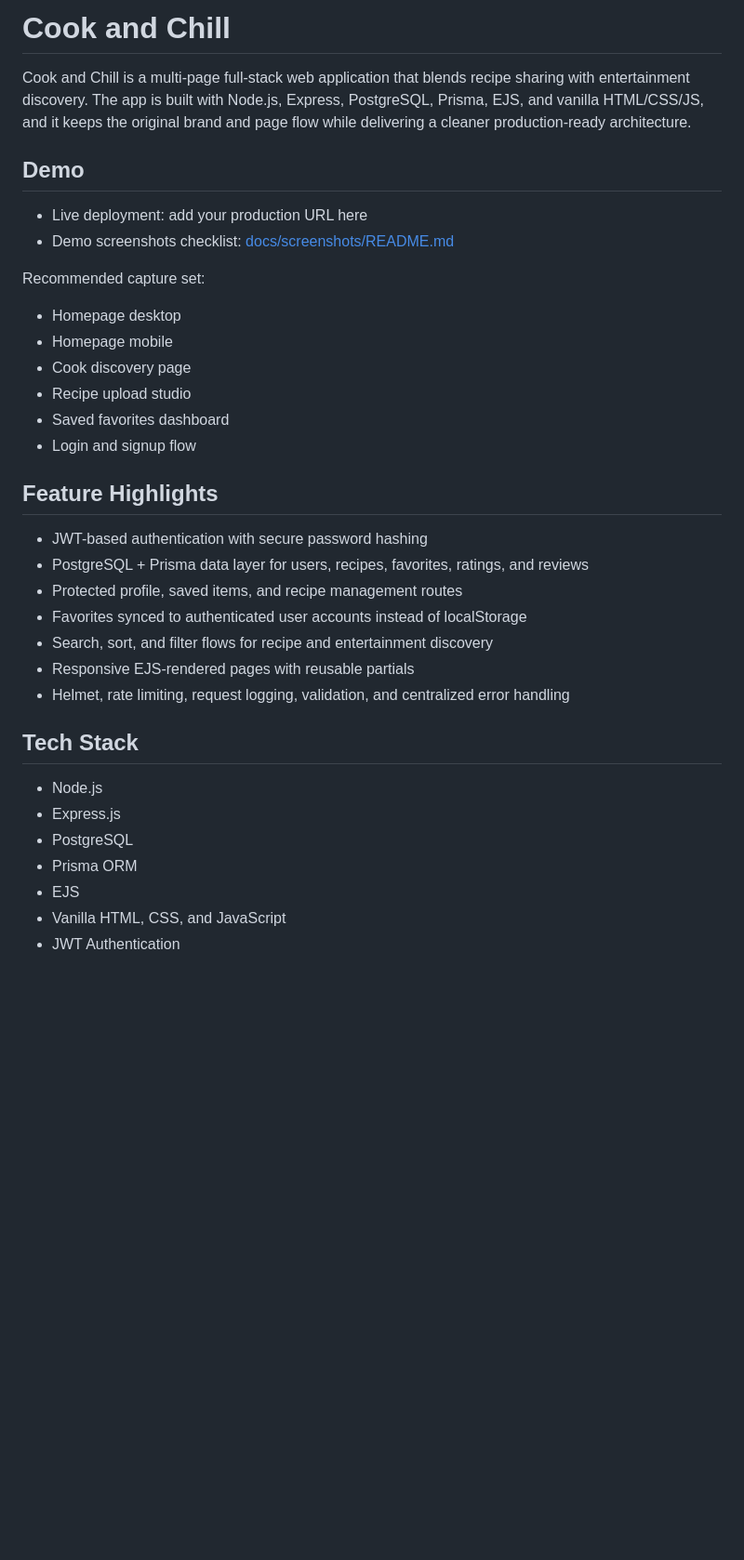
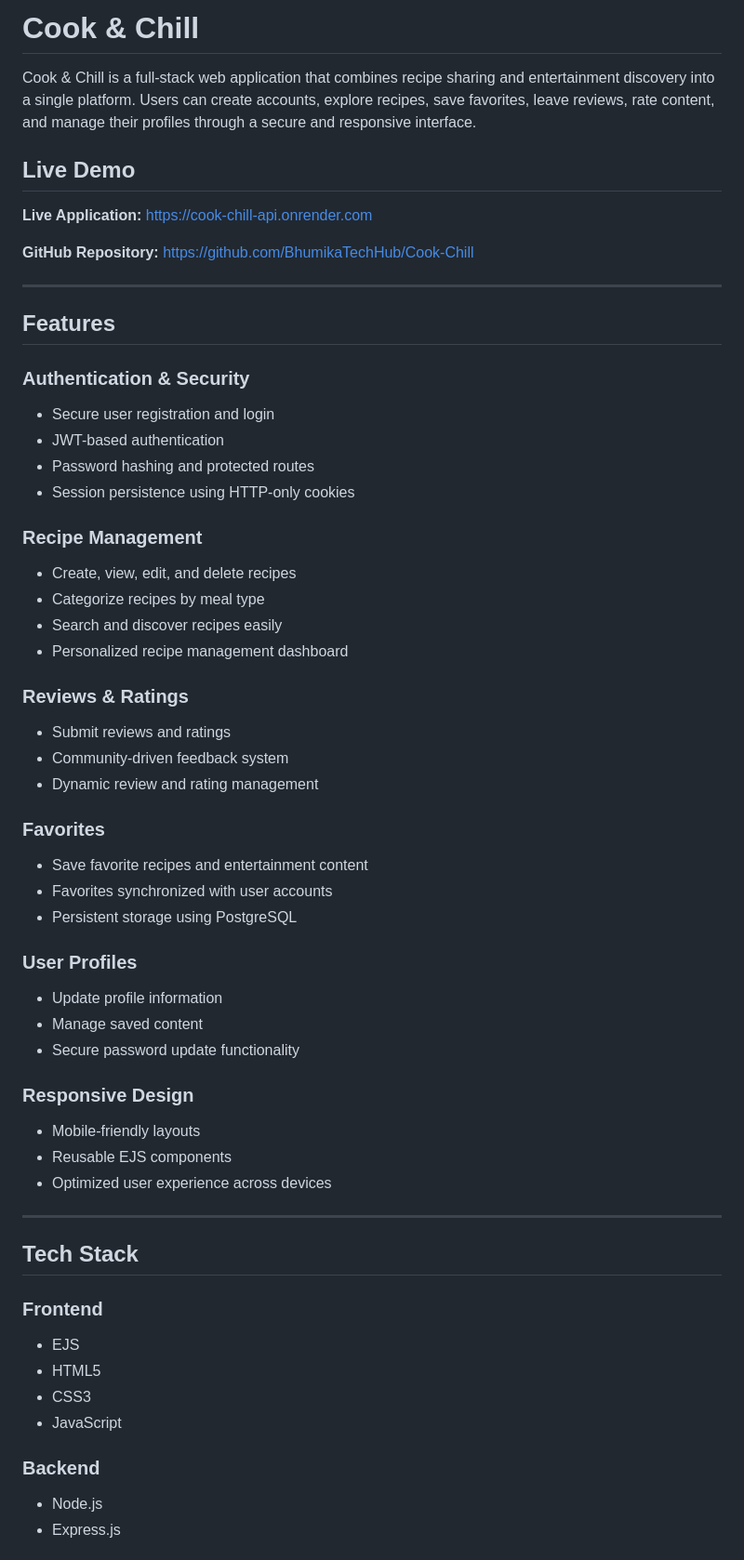
Before and after one commit to BhumikaTechHub/Cook-Chill, a Markdown page: README.md, the part around one of its changes. Shown at 93% size. Drawn GitHub-style; blank space fills up the shorter version.

```diff
--- a/README.md
+++ b/README.md
@@ -1,37 +1,67 @@
-# Cook and Chill
+# Cook & Chill
+Cook & Chill is a full-stack web application that combines recipe sharing and entertainment discovery into a single platform. Users can create accounts, explore recipes, save favorites, leave reviews, rate content, and manage their profiles through a secure and responsive interface.
 
-Cook and Chill is a multi-page full-stack web application that blends recipe sharing with entertainment discovery. The app is built with Node.js, Express, PostgreSQL, Prisma, EJS, and vanilla HTML/CSS/JS, and it keeps the original brand and page flow while delivering a cleaner production-ready architecture.
+## Live Demo
 
-## Demo
+**Live Application:** https://cook-chill-api.onrender.com
 
-- Live deployment: add your production URL here
-- Demo screenshots checklist: [docs/screenshots/README.md](docs/screenshots/README.md)
+**GitHub Repository:** https://github.com/BhumikaTechHub/Cook-Chill
 
-Recommended capture set:
+---
 
-- Homepage desktop
-- Homepage mobile
-- Cook discovery page
-- Recipe upload studio
-- Saved favorites dashboard
-- Login and signup flow
+##  Features
 
-## Feature Highlights
+### Authentication & Security
 
-- JWT-based authentication with secure password hashing
-- PostgreSQL + Prisma data layer for users, recipes, favorites, ratings, and reviews
-- Protected profile, saved items, and recipe management routes
-- Favorites synced to authenticated user accounts instead of localStorage
-- Search, sort, and filter flows for recipe and entertainment discovery
-- Responsive EJS-rendered pages with reusable partials
-- Helmet, rate limiting, request logging, validation, and centralized error handling
+* Secure user registration and login
+* JWT-based authentication
+* Password hashing and protected routes
+* Session persistence using HTTP-only cookies
 
-## Tech Stack
+### Recipe Management
 
-- Node.js
-- Express.js
-- PostgreSQL
-- Prisma ORM
-- EJS
-- Vanilla HTML, CSS, and JavaScript
-- JWT Authentication
+* Create, view, edit, and delete recipes
+* Categorize recipes by meal type
+* Search and discover recipes easily
+* Personalized recipe management dashboard
+
+### Reviews & Ratings
+
+* Submit reviews and ratings
+* Community-driven feedback system
+* Dynamic review and rating management
+
+### Favorites
+
+* Save favorite recipes and entertainment content
+* Favorites synchronized with user accounts
+* Persistent storage using PostgreSQL
+
+### User Profiles
+
+* Update profile information
+* Manage saved content
+* Secure password update functionality
+
+### Responsive Design
+
+* Mobile-friendly layouts
+* Reusable EJS components
+* Optimized user experience across devices
+
+---
+
+##  Tech Stack
+
+### Frontend
+
+* EJS
+* HTML5
+* CSS3
+* JavaScript
+
+### Backend
+
+* Node.js
+* Express.js
+
```
Also changed, not shown: other parts of README.md (+124 -134 lines).
